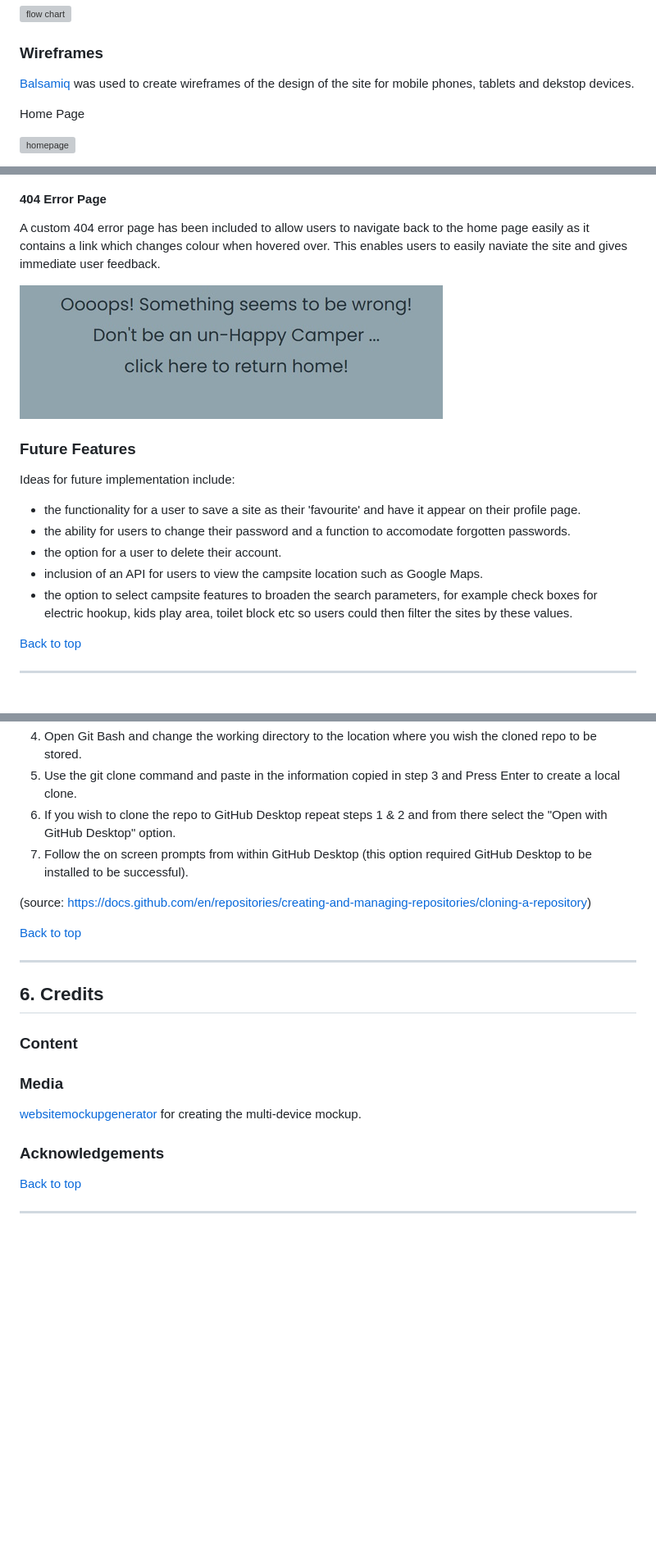
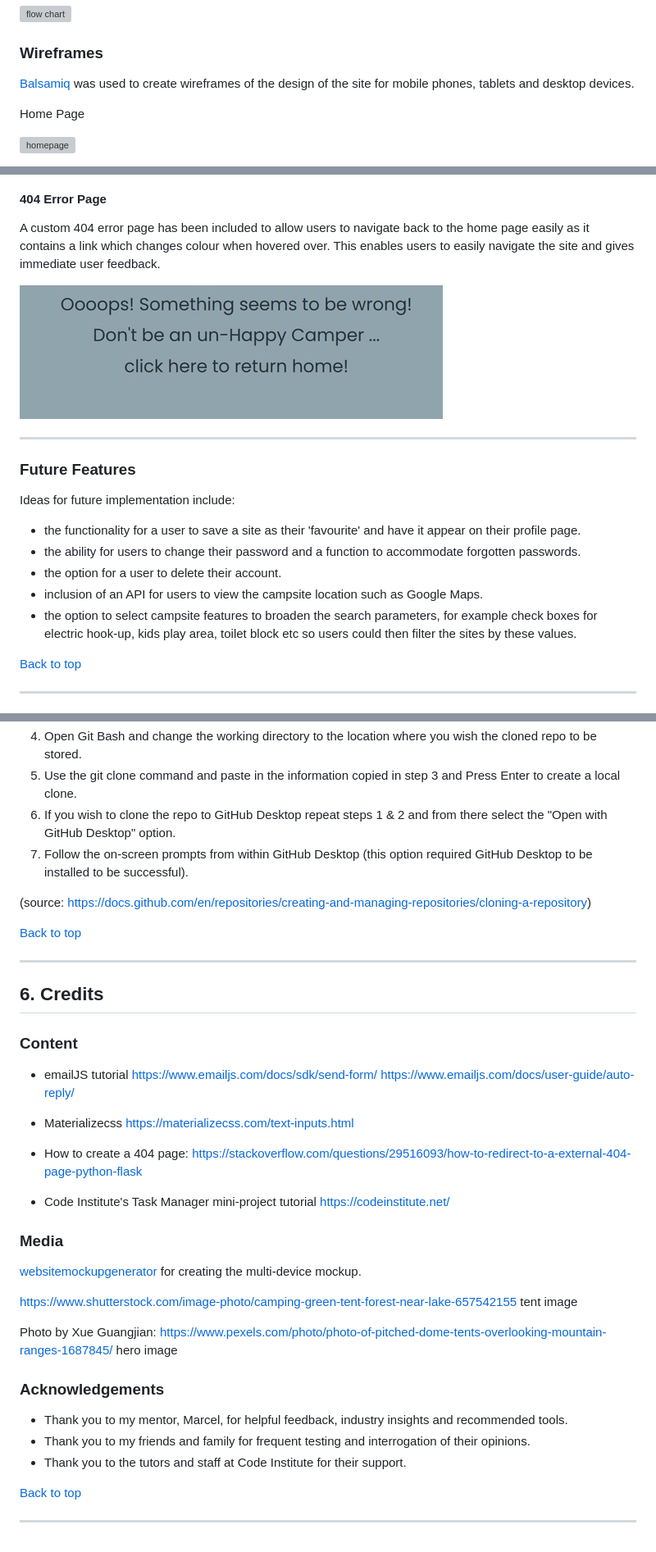
Before and after one commit to EmmaJane22/HappyCamper, a Markdown page: README.md, 3 parts joined by grey strips. Shown at 82% size. GitHub-like rendering; blank space fills up the shorter version; grey boxes are pictures that could not be loaded.

Commit message:
Spell checked readme

```diff
--- a/README.md
+++ b/README.md
@@ -115,7 +115,7 @@ The tables for the data have been created on MongoDB which is a non-relational d
 
 ### Wireframes
 
-[Balsamiq](https://balsamiq.com/) was used to create wireframes of the design of the site for mobile phones, tablets and dekstop devices.
+[Balsamiq](https://balsamiq.com/) was used to create wireframes of the design of the site for mobile phones, tablets and desktop devices.
 
 Home Page
 
@@ -296,18 +298,20 @@ Again, this page contains a very simple form. The user is required to enter a lo
 
 #### 404 Error Page
 
-A custom 404 error page has been included to allow users to navigate back to the home page easily as it contains a link which changes colour when hovered over. This enables users to easily naviate the site and gives immediate user feedback.
+A custom 404 error page has been included to allow users to navigate back to the home page easily as it contains a link which changes colour when hovered over. This enables users to easily navigate the site and gives immediate user feedback.
 
 ![404](/documentation/site_images/404.jpg)
+
+___
 
 ### Future Features
 Ideas for future implementation include:
 
  - the functionality for a user to save a site as their 'favourite' and have it appear on their profile page.
- - the ability for users to change their password and a function to accomodate forgotten passwords.
+ - the ability for users to change their password and a function to accommodate forgotten passwords.
  - the option for a user to delete their account.
  - inclusion of an API for users to view the campsite location such as Google Maps.
- - the option to select campsite features to broaden the search parameters, for example check boxes for electric hookup, kids play area, toilet block etc so users could then filter the sites by these values.
+ - the option to select campsite features to broaden the search parameters, for example check boxes for electric hook-up, kids play area, toilet block etc so users could then filter the sites by these values.
 
 
 [Back to top](#table-of-contents)
@@ -377,7 +384,7 @@ It may be necessary to clone the repository from GitHub to your local computer.
 4.	Open Git Bash and change the working directory to the location where you wish the cloned repo to be stored.
 5.	Use the git clone command and paste in the information copied in step 3 and Press Enter to create a local clone.
 6.	If you wish to clone the repo to GitHub Desktop repeat steps 1 & 2 and from there select the "Open with GitHub Desktop" option.
-7.	Follow the on screen prompts from within GitHub Desktop (this option required GitHub Desktop to be installed to be successful).
+7.	Follow the on-screen prompts from within GitHub Desktop (this option required GitHub Desktop to be installed to be successful).
 
 (source: https://docs.github.com/en/repositories/creating-and-managing-repositories/cloning-a-repository)
 
@@ -387,9 +394,36 @@ ___
 ## 6. Credits
 ### Content
 
+* emailJS tutorial
+https://www.emailjs.com/docs/sdk/send-form/
+https://www.emailjs.com/docs/user-guide/auto-reply/
+
+
+* Materializecss
+https://materializecss.com/text-inputs.html
+
+
+* How to create a 404 page:
+https://stackoverflow.com/questions/29516093/how-to-redirect-to-a-external-404-page-python-flask
+
+
+* Code Institute's Task Manager mini-project tutorial
+https://codeinstitute.net/
+
+
 ### Media
+
 [websitemockupgenerator](https://websitemockupgenerator.com/) for creating the multi-device mockup.
+
+https://www.shutterstock.com/image-photo/camping-green-tent-forest-near-lake-657542155 tent image
+
+Photo by Xue Guangjian: https://www.pexels.com/photo/photo-of-pitched-dome-tents-overlooking-mountain-ranges-1687845/ hero image
+
 ### Acknowledgements
+
+* Thank you to my mentor, Marcel, for helpful feedback, industry insights and recommended tools.
+* Thank you to my friends and family for frequent testing and interrogation of their opinions.
+* Thank you to the tutors and staff at Code Institute for their support.
 
 [Back to top](#table-of-contents)
 ___
```
Also changed, not shown: other parts of README.md (+14 -9 lines).
